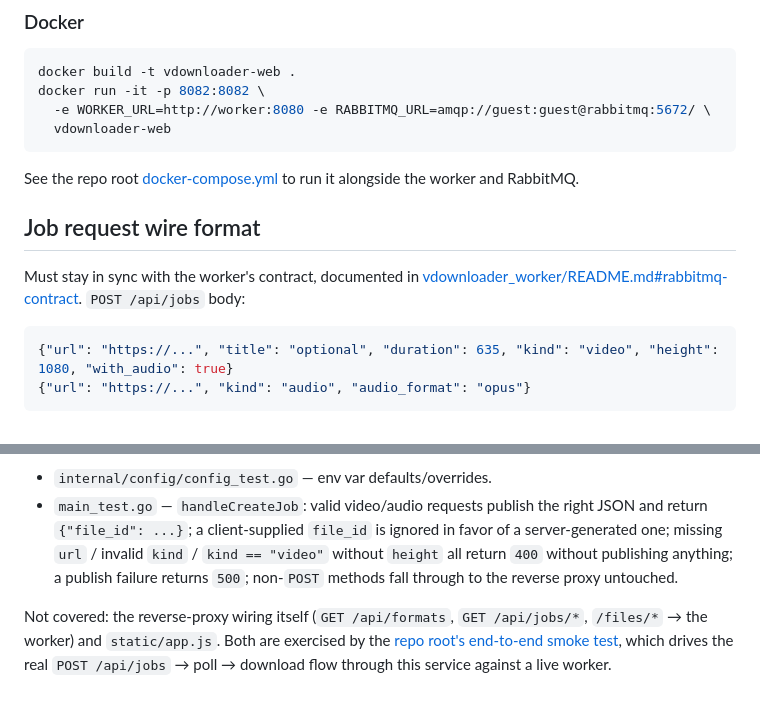
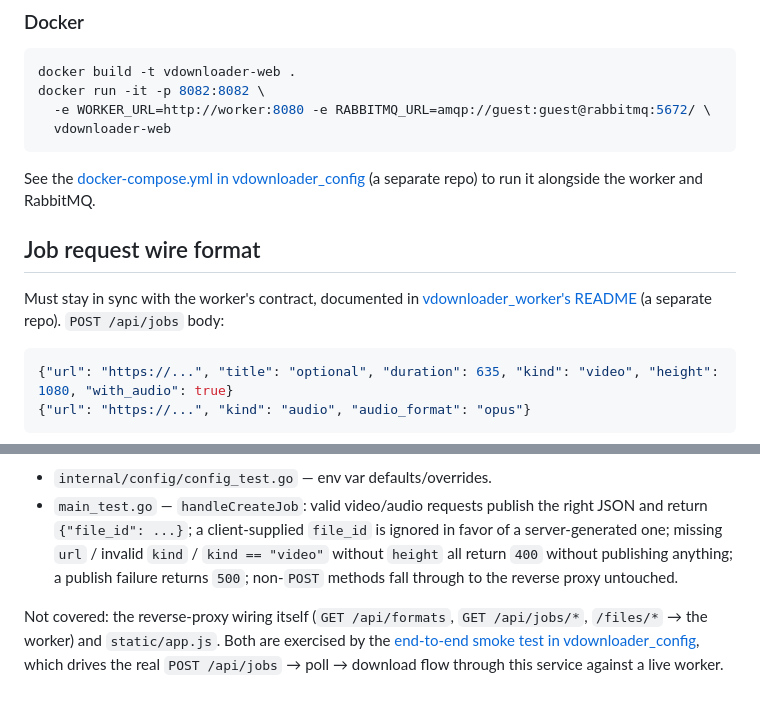
Before and after one commit to RomanGhost/vdownloader_web, a Markdown page: README.md, 2 parts joined by grey strips. Rendered like a GitHub page.

Commit message:
edit readme urls

````diff
--- a/README.md
+++ b/README.md
@@ -55,11 +55,11 @@ docker run -it -p 8082:8082 \
   vdownloader-web
 ```
 
-See the repo root [docker-compose.yml](../docker-compose.yml) to run it alongside the worker and RabbitMQ.
+See the [docker-compose.yml in vdownloader_config](https://github.com/RomanGhost/vdownloader_config/blob/main/docker-compose.yml) (a separate repo) to run it alongside the worker and RabbitMQ.
 
 ## Job request wire format
 
-Must stay in sync with the worker's contract, documented in [vdownloader_worker/README.md#rabbitmq-contract](../vdownloader_worker/README.md#rabbitmq-contract). `POST /api/jobs` body:
+Must stay in sync with the worker's contract, documented in [vdownloader_worker's README](https://github.com/RomanGhost/vdownloader_worker/blob/main/README.md#rabbitmq-contract) (a separate repo). `POST /api/jobs` body:
 
 ```json
 {"url": "https://...", "title": "optional", "duration": 635, "kind": "video", "height": 1080, "with_audio": true}
@@ -98,4 +98,4 @@ No live worker or RabbitMQ broker needed: `handleCreateJob` takes a `jobPublishe
 - `internal/config/config_test.go` — env var defaults/overrides.
 - `main_test.go` — `handleCreateJob`: valid video/audio requests publish the right JSON and return `{"file_id": ...}`; a client-supplied `file_id` is ignored in favor of a server-generated one; missing `url` / invalid `kind` / `kind == "video"` without `height` all return `400` without publishing anything; a publish failure returns `500`; non-`POST` methods fall through to the reverse proxy untouched.
 
-Not covered: the reverse-proxy wiring itself (`GET /api/formats`, `GET /api/jobs/*`, `/files/*` → the worker) and `static/app.js`. Both are exercised by the [repo root's end-to-end smoke test](../README.md#testing), which drives the real `POST /api/jobs` → poll → download flow through this service against a live worker.
+Not covered: the reverse-proxy wiring itself (`GET /api/formats`, `GET /api/jobs/*`, `/files/*` → the worker) and `static/app.js`. Both are exercised by the [end-to-end smoke test in vdownloader_config](https://github.com/RomanGhost/vdownloader_config/blob/main/README.md#testing), which drives the real `POST /api/jobs` → poll → download flow through this service against a live worker.
````
Also changed, not shown: other parts of README.md (+1 -1 lines).
